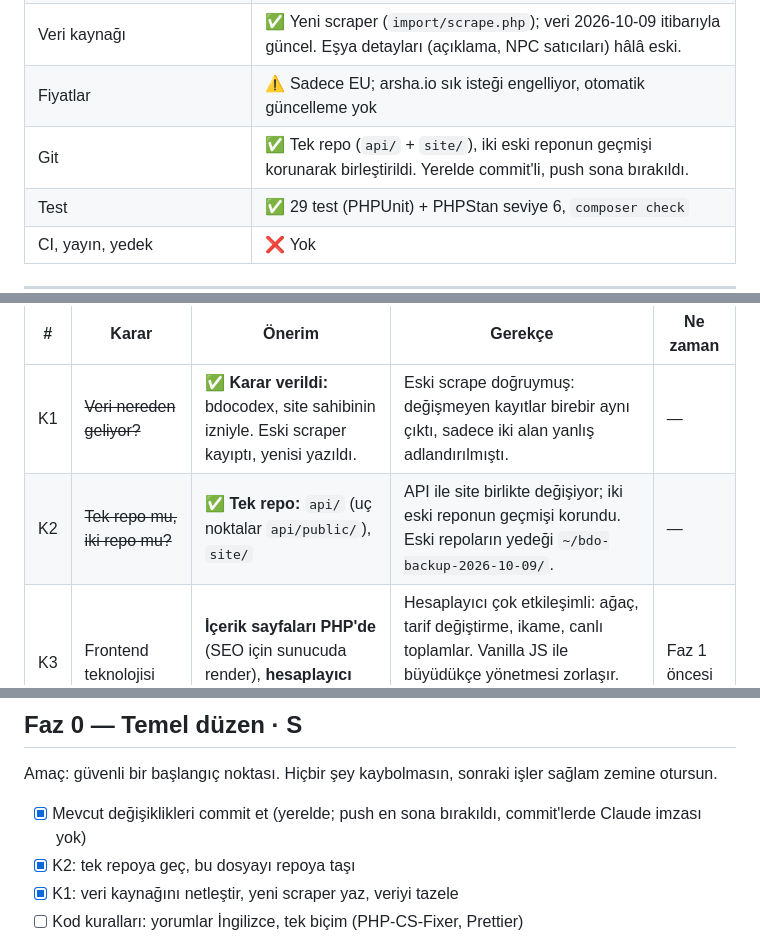
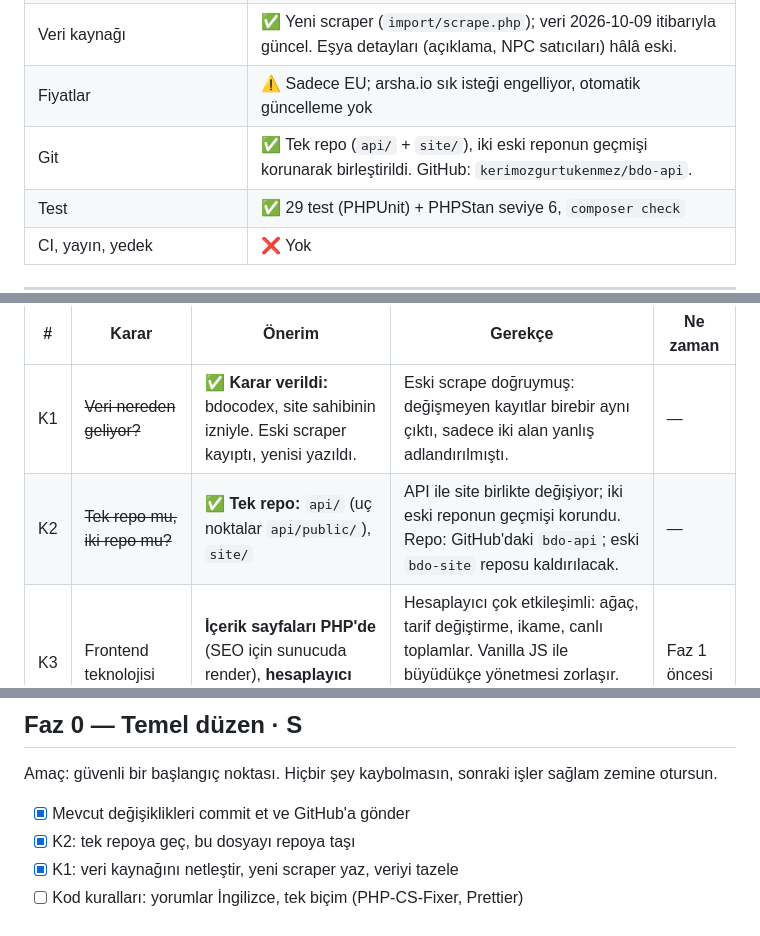
Before and after one commit to kerimozgurtukenmez/bdo-api, a Markdown page: ROADMAP.md, 3 parts joined by grey strips. GitHub-like rendering.

Commit message:
Roadmap: the monorepo is published as bdo-api

```diff
--- a/ROADMAP.md
+++ b/ROADMAP.md
@@ -23,7 +23,7 @@ alan adında 7/24 çalışan bir site, bozulmayan kod (test + CI), kaybolmayan v
 | Alchemy / Processing / Items / tarif detay sayfaları | ❌ Boş dosyalar, `recipe.php` linkleri 404 |
 | Veri kaynağı | ✅ Yeni scraper (`import/scrape.php`); veri 2026-10-09 itibarıyla güncel. Eşya detayları (açıklama, NPC satıcıları) hâlâ eski. |
 | Fiyatlar | ⚠️ Sadece EU; arsha.io sık isteği engelliyor, otomatik güncelleme yok |
-| Git | ✅ Tek repo (`api/` + `site/`), iki eski reponun geçmişi korunarak birleştirildi. Yerelde commit'li, push sona bırakıldı. |
+| Git | ✅ Tek repo (`api/` + `site/`), iki eski reponun geçmişi korunarak birleştirildi. GitHub: `kerimozgurtukenmez/bdo-api`. |
 | Test | ✅ 29 test (PHPUnit) + PHPStan seviye 6, `composer check` |
 | CI, yayın, yedek | ❌ Yok |
 
@@ -36,7 +36,7 @@ Bunlar ilerideki işin şeklini değiştiriyor; ilgili fazdan önce netleşmeli.
 | # | Karar | Önerim | Gerekçe | Ne zaman |
 | --- | --- | --- | --- | --- |
 | K1 | ~~Veri nereden geliyor?~~ | ✅ **Karar verildi:** bdocodex, site sahibinin izniyle. Eski scraper kayıptı, yenisi yazıldı. | Eski scrape doğruymuş: değişmeyen kayıtlar birebir aynı çıktı, sadece iki alan yanlış adlandırılmıştı. | — |
-| K2 | ~~Tek repo mu, iki repo mu?~~ | ✅ **Tek repo:** `api/` (uç noktalar `api/public/`), `site/` | API ile site birlikte değişiyor; iki eski reponun geçmişi korundu. Eski repoların yedeği `~/bdo-backup-2026-10-09/`. | — |
+| K2 | ~~Tek repo mu, iki repo mu?~~ | ✅ **Tek repo:** `api/` (uç noktalar `api/public/`), `site/` | API ile site birlikte değişiyor; iki eski reponun geçmişi korundu. Repo: GitHub'daki `bdo-api`; eski `bdo-site` reposu kaldırılacak. | — |
 | K3 | Frontend teknolojisi | **İçerik sayfaları PHP'de** (SEO için sunucuda render), **hesaplayıcı Vue** ile | Hesaplayıcı çok etkileşimli: ağaç, tarif değiştirme, ikame, canlı toplamlar. Vanilla JS ile büyüdükçe yönetmesi zorlaşır. Vue öğrenmesi en kolay seçenek. | Faz 1 öncesi |
 | K4 | Barındırma | **Küçük VPS + Docker** (aylık ~5 €) | Fiyat güncellemesi için cron ve uzun çalışan betik lazım. Paylaşımlı hosting bunları kısıtlıyor. Docker ile yerel ortam ve sunucu aynı olur. | Faz 5 öncesi |
 | K5 | Site adı ve domain | Sen seç | Şu an her yerde "MyWebsite" yazıyor. | Faz 5 öncesi |
@@ -48,7 +48,7 @@ Bunlar ilerideki işin şeklini değiştiriyor; ilgili fazdan önce netleşmeli.
 
 Amaç: güvenli bir başlangıç noktası. Hiçbir şey kaybolmasın, sonraki işler sağlam zemine otursun.
 
-- [x] Mevcut değişiklikleri commit et (yerelde; push en sona bırakıldı, commit'lerde Claude imzası yok)
+- [x] Mevcut değişiklikleri commit et ve GitHub'a gönder
 - [x] K2: tek repoya geç, bu dosyayı repoya taşı
 - [x] K1: veri kaynağını netleştir, yeni scraper yaz, veriyi tazele
 - [ ] Kod kuralları: yorumlar İngilizce, tek biçim (PHP-CS-Fixer, Prettier)
```
